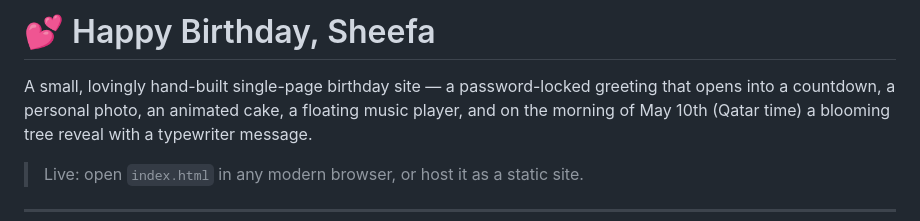
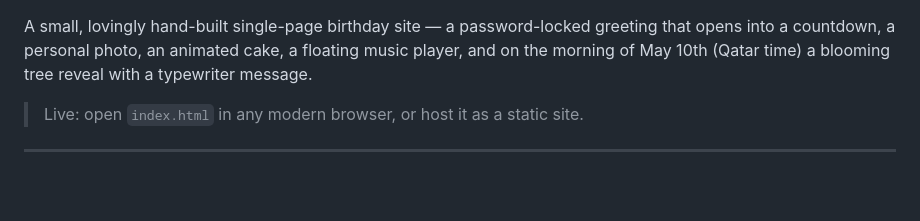
Before and after one commit to cliya002/sheefa-birthday, a Markdown page: README.md, the part around the change. Rendered like a GitHub page; blank space fills up the shorter version.

```diff
--- a/README.md
+++ b/README.md
@@ -1,4 +1,4 @@
-# 💕 Happy Birthday, Sheefa
+
 
 A small, lovingly hand-built single-page birthday site — a password-locked
 greeting that opens into a countdown, a personal photo, an animated cake,
```
